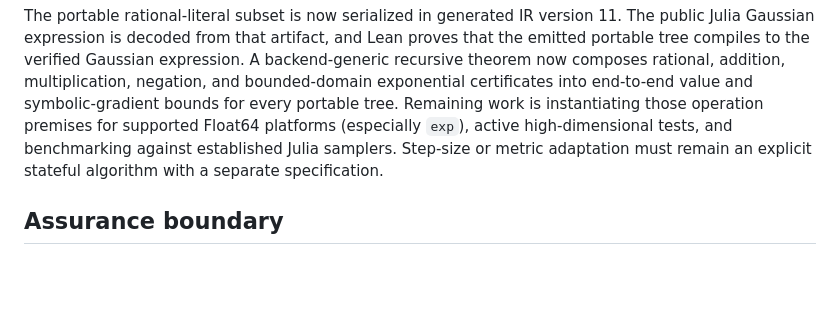
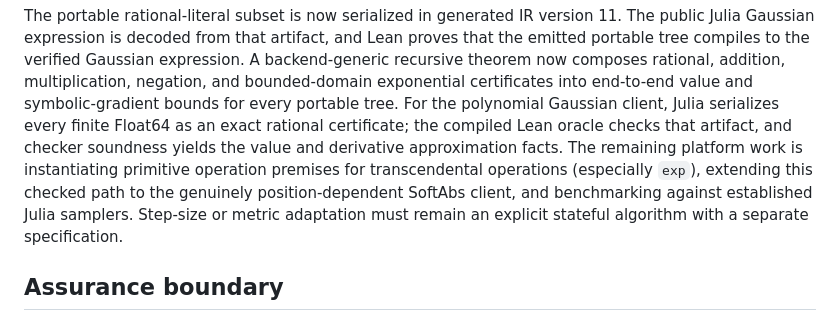
Before and after one commit to xukai92/mcmc-lean, a Markdown page: docs/executable-roadmap.md, the part around the change. Rendered like a GitHub page; blank space fills up the shorter version.

Commit message:
update executable refinement roadmap

```diff
--- a/docs/executable-roadmap.md
+++ b/docs/executable-roadmap.md
@@ -104,9 +104,13 @@ Lean proves that the emitted portable tree compiles to the verified Gaussian
 expression. A backend-generic recursive theorem now composes rational,
 addition, multiplication, negation, and bounded-domain exponential certificates
 into end-to-end value and symbolic-gradient bounds for every portable tree.
-Remaining work is instantiating those operation premises for supported Float64
-platforms (especially `exp`), active
-high-dimensional tests, and benchmarking against established Julia samplers.
+For the polynomial Gaussian client, Julia serializes every finite Float64 as
+an exact rational certificate; the compiled Lean oracle checks that artifact,
+and checker soundness yields the value and derivative approximation facts.
+The remaining platform work is instantiating primitive operation premises for
+transcendental operations (especially `exp`), extending this checked path to
+the genuinely position-dependent SoftAbs client, and benchmarking against
+established Julia samplers.
 Step-size or metric adaptation must remain an explicit stateful algorithm with
 a separate specification.
 
```
